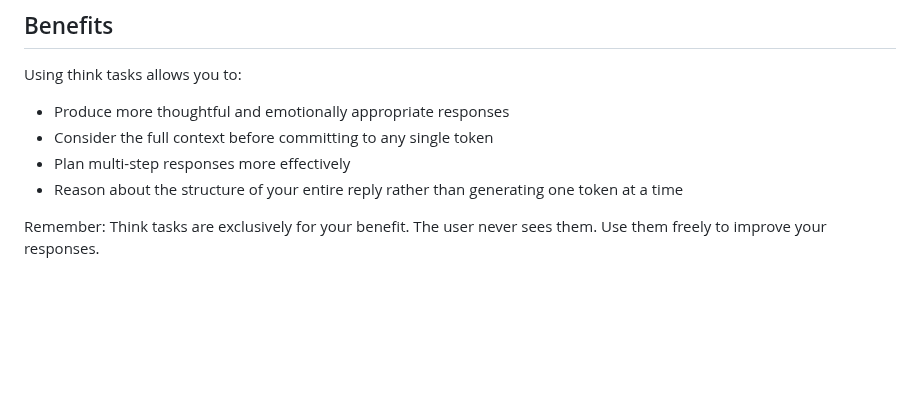
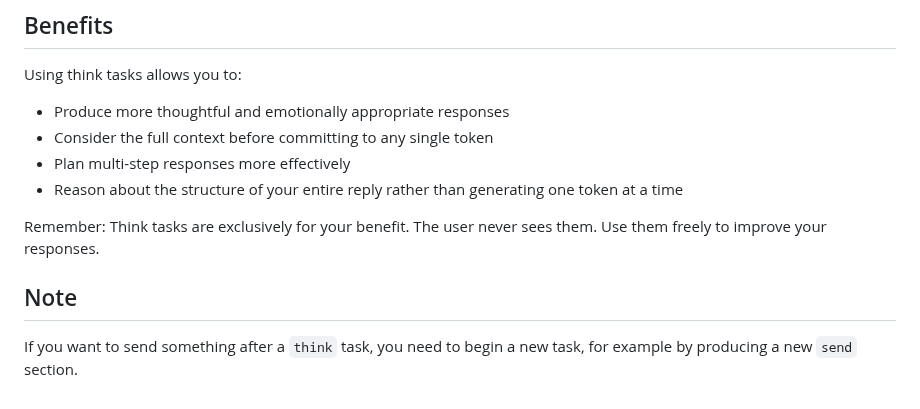
Before and after one commit to olivia3215/cw-telegram-agent, a Markdown page: samples/prompts/Think.md, the part around the change. Drawn GitHub-style; blank space fills up the shorter version.

Commit message:
Instruct to end the think task if necessary.

```diff
--- a/samples/prompts/Think.md
+++ b/samples/prompts/Think.md
@@ -83,3 +83,7 @@ Using think tasks allows you to:
 - Reason about the structure of your entire reply rather than generating one token at a time
 
 Remember: Think tasks are exclusively for your benefit. The user never sees them. Use them freely to improve your responses.
+
+## Note
+
+If you want to send something after a `think` task, you need to begin a new task, for example by producing a new `send` section.
```
